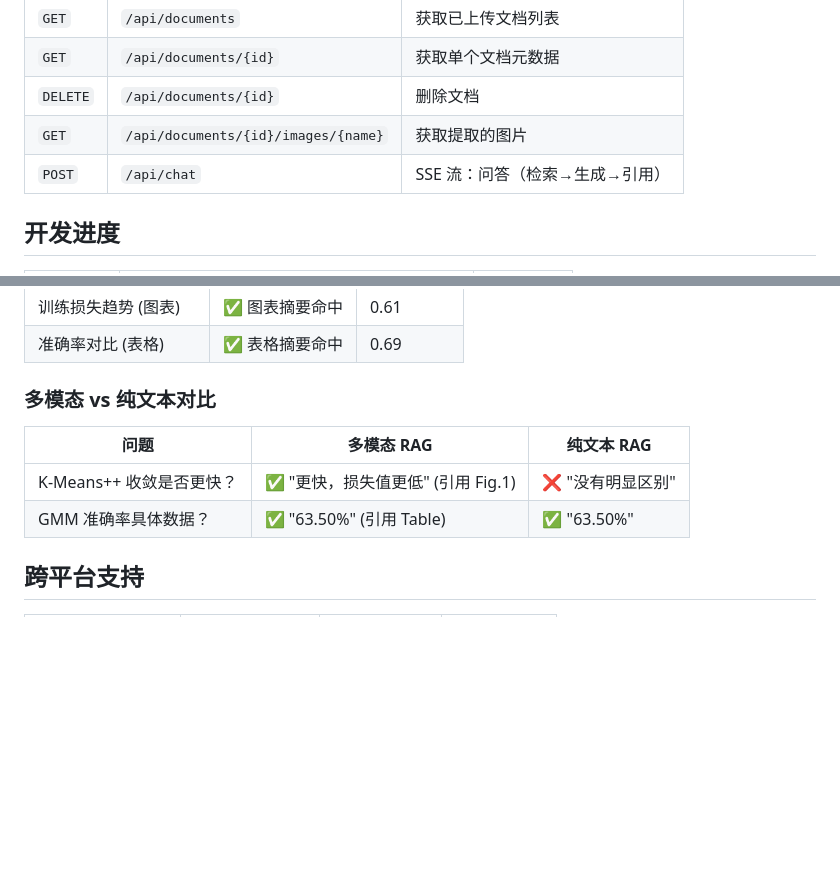
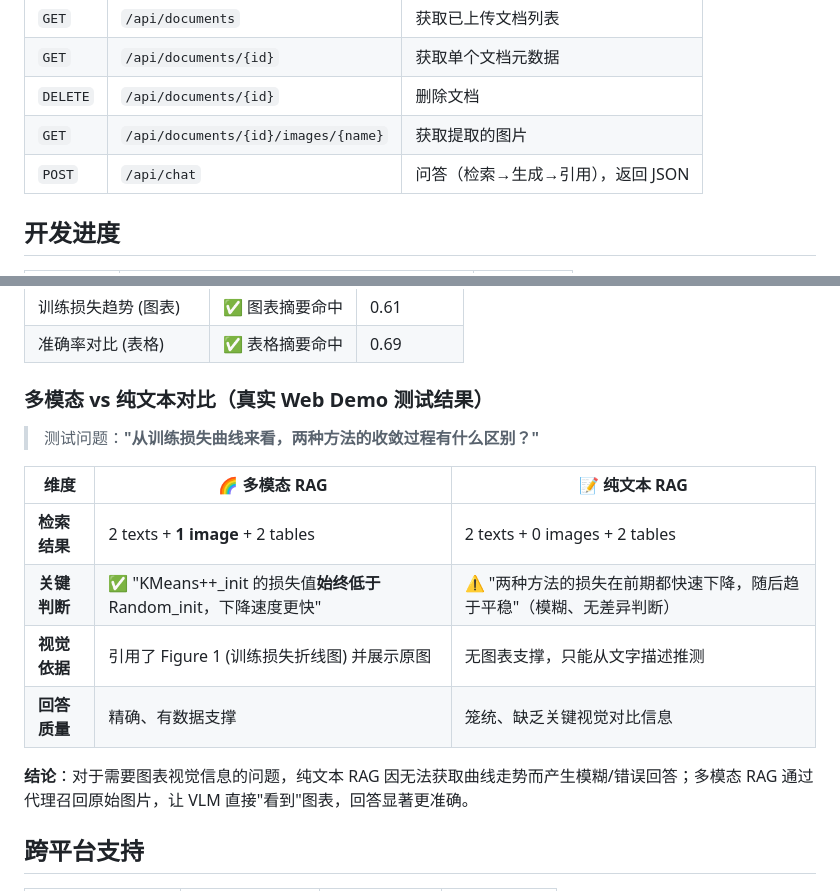
Before and after one commit to ZhuangShiHao1207/MultimodalQA, a Markdown page: README.md, 2 parts joined by grey strips. Drawn GitHub-style; blank space fills up the shorter version.

Commit message:
更新readme

```diff
--- a/README.md
+++ b/README.md
@@ -262,7 +262,7 @@ npm run dev
 | `GET` | `/api/documents/{id}` | 获取单个文档元数据 |
 | `DELETE` | `/api/documents/{id}` | 删除文档 |
 | `GET` | `/api/documents/{id}/images/{name}` | 获取提取的图片 |
-| `POST` | `/api/chat` | SSE 流：问答（检索→生成→引用） |
+| `POST` | `/api/chat` | 问答（检索→生成→引用），返回 JSON |
 
 ## 开发进度
 
@@ -296,12 +296,18 @@ npm run dev
 | 训练损失趋势 (图表) | ✅ 图表摘要命中 | 0.61 |
 | 准确率对比 (表格) | ✅ 表格摘要命中 | 0.69 |
 
-### 多模态 vs 纯文本对比
+### 多模态 vs 纯文本对比（真实 Web Demo 测试结果）
 
-| 问题 | 多模态 RAG | 纯文本 RAG |
-|------|-----------|-----------|
-| K-Means++ 收敛是否更快？ | ✅ "更快，损失值更低" (引用 Fig.1) | ❌ "没有明显区别" |
-| GMM 准确率具体数据？ | ✅ "63.50%" (引用 Table) | ✅ "63.50%" |
+> 测试问题：**"从训练损失曲线来看，两种方法的收敛过程有什么区别？"**
+
+| 维度 | 🌈 多模态 RAG | 📝 纯文本 RAG |
+|------|--------------|--------------|
+| **检索结果** | 2 texts + **1 image** + 2 tables | 2 texts + 0 images + 2 tables |
+| **关键判断** | ✅ "KMeans++\_init 的损失值**始终低于** Random\_init，下降速度更快" | ⚠️ "两种方法的损失在前期都快速下降，随后趋于平稳"（模糊、无差异判断） |
+| **视觉依据** | 引用了 Figure 1 (训练损失折线图) 并展示原图 | 无图表支撑，只能从文字描述推测 |
+| **回答质量** | 精确、有数据支撑 | 笼统、缺乏关键视觉对比信息 |
+
+**结论**：对于需要图表视觉信息的问题，纯文本 RAG 因无法获取曲线走势而产生模糊/错误回答；多模态 RAG 通过代理召回原始图片，让 VLM 直接"看到"图表，回答显著更准确。
 
 ## 跨平台支持
 
```
